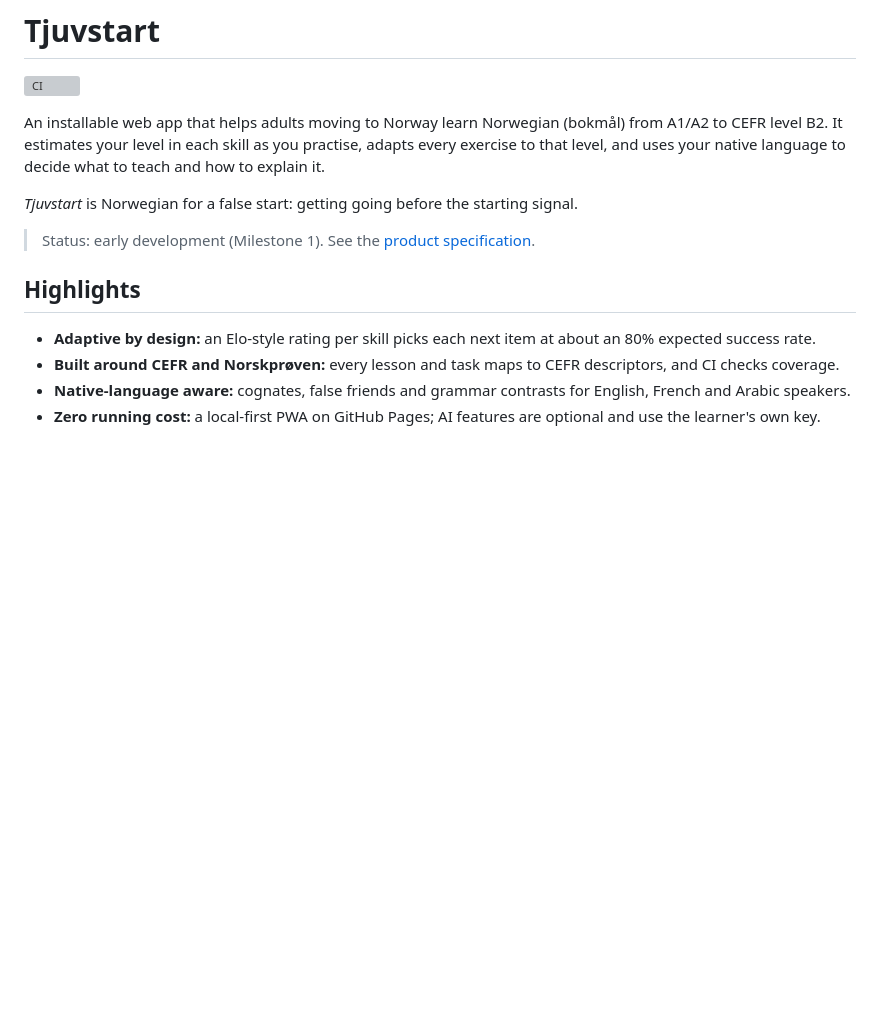
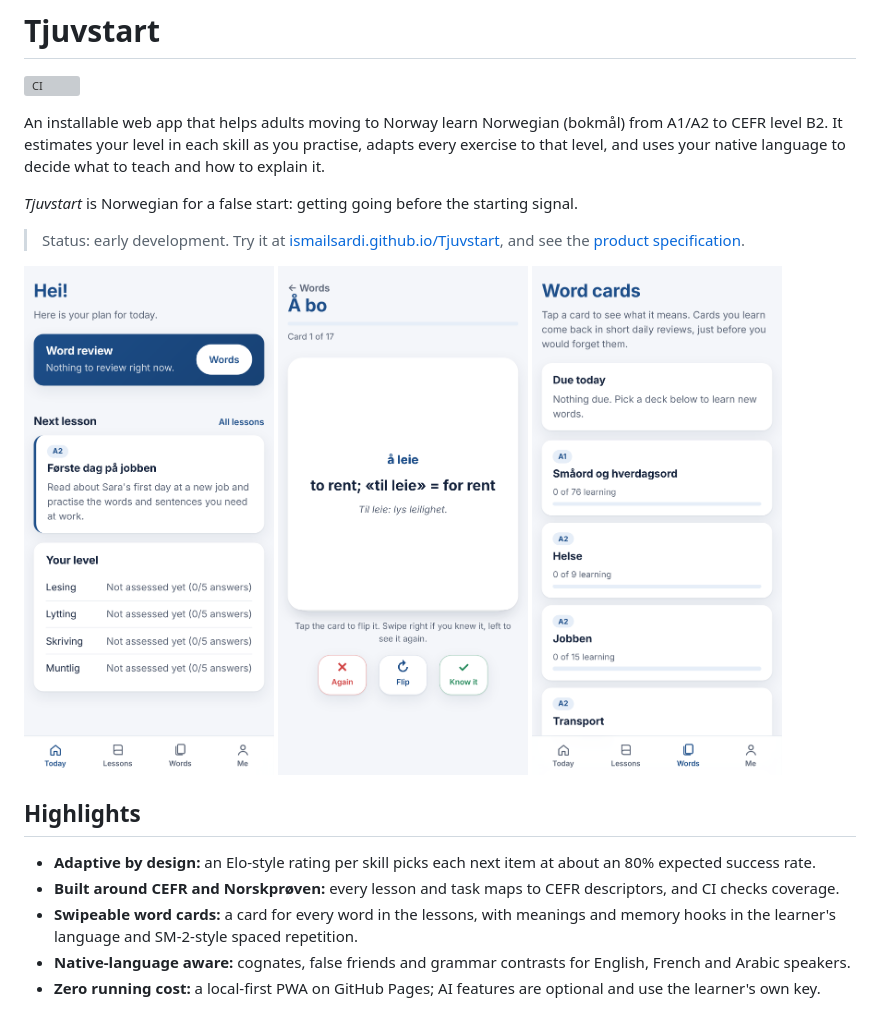
Before and after one commit to ismailsardi/Tjuvstart, a Markdown page: README.md, the part around the change. Drawn GitHub-style; pictures changed too: docs/screenshots/decks.png (added), docs/screenshots/today.png (added), docs/screenshots/word-card.png (added); blank space fills up the shorter version; grey boxes are pictures that could not be loaded.

Commit message:
Add app screenshots to the README

```diff
--- a/README.md
+++ b/README.md
@@ -6,12 +6,19 @@ An installable web app that helps adults moving to Norway learn Norwegian (bokm
 
 _Tjuvstart_ is Norwegian for a false start: getting going before the starting signal.
 
-> Status: early development (Milestone 1). See the [product specification](docs/spec.md).
+> Status: early development. Try it at [ismailsardi.github.io/Tjuvstart](https://ismailsardi.github.io/Tjuvstart/), and see the [product specification](docs/spec.md).
+
+<p>
+  <img src="docs/screenshots/today.png" alt="Today screen with the word review and the next lesson" width="250">
+  <img src="docs/screenshots/word-card.png" alt="A flipped word card with its meaning and an example sentence" width="250">
+  <img src="docs/screenshots/decks.png" alt="Word decks by level with learning progress" width="250">
+</p>
 
 ## Highlights
 
 - **Adaptive by design:** an Elo-style rating per skill picks each next item at about an 80% expected success rate.
 - **Built around CEFR and Norskprøven:** every lesson and task maps to CEFR descriptors, and CI checks coverage.
+- **Swipeable word cards:** a card for every word in the lessons, with meanings and memory hooks in the learner's language and SM-2-style spaced repetition.
 - **Native-language aware:** cognates, false friends and grammar contrasts for English, French and Arabic speakers.
 - **Zero running cost:** a local-first PWA on GitHub Pages; AI features are optional and use the learner's own key.
 
```
